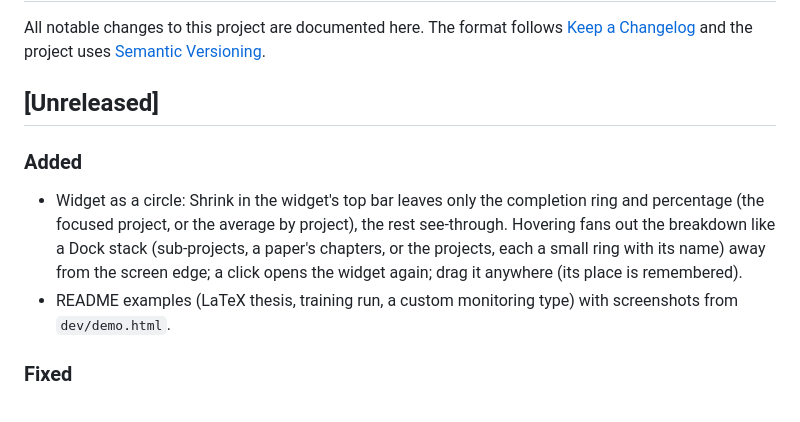
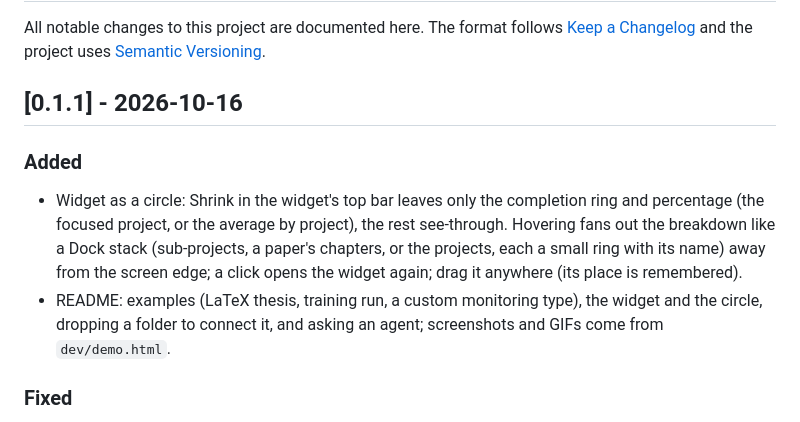
Before and after one commit to Youngzzzz12/monitoring-anything, a Markdown page: CHANGELOG.md, the part around the change. GitHub-like rendering.

```diff
--- a/CHANGELOG.md
+++ b/CHANGELOG.md
@@ -3,14 +3,15 @@
 All notable changes to this project are documented here. The format follows
 [Keep a Changelog](https://keepachangelog.com/en/1.1.0/) and the project uses [Semantic Versioning](https://semver.org/).
 
-## [Unreleased]
+## [0.1.1] - 2026-10-16
 
 ### Added
 - Widget as a circle: Shrink in the widget's top bar leaves only the completion ring and percentage (the focused
   project, or the average by project), the rest see-through. Hovering fans out the breakdown like a Dock stack
   (sub-projects, a paper's chapters, or the projects, each a small ring with its name) away from the screen edge; a
   click opens the widget again; drag it anywhere (its place is remembered).
-- README examples (LaTeX thesis, training run, a custom monitoring type) with screenshots from `dev/demo.html`.
+- README: examples (LaTeX thesis, training run, a custom monitoring type), the widget and the circle, dropping a folder
+  to connect it, and asking an agent; screenshots and GIFs come from `dev/demo.html`.
 
 ### Fixed
 - Built-in declarative types (Word manuscript, training run) are no longer labelled Custom.
```
Also changed, not shown: README.md (+36 -18 lines), docs/screenshots/drop-connect.gif (added), docs/screenshots/orb.gif (added), docs/screenshots/orb.png (deleted), docs/screenshots/widget-focus.png (deleted), docs/screenshots/widget.png (deleted), 9 other files.
